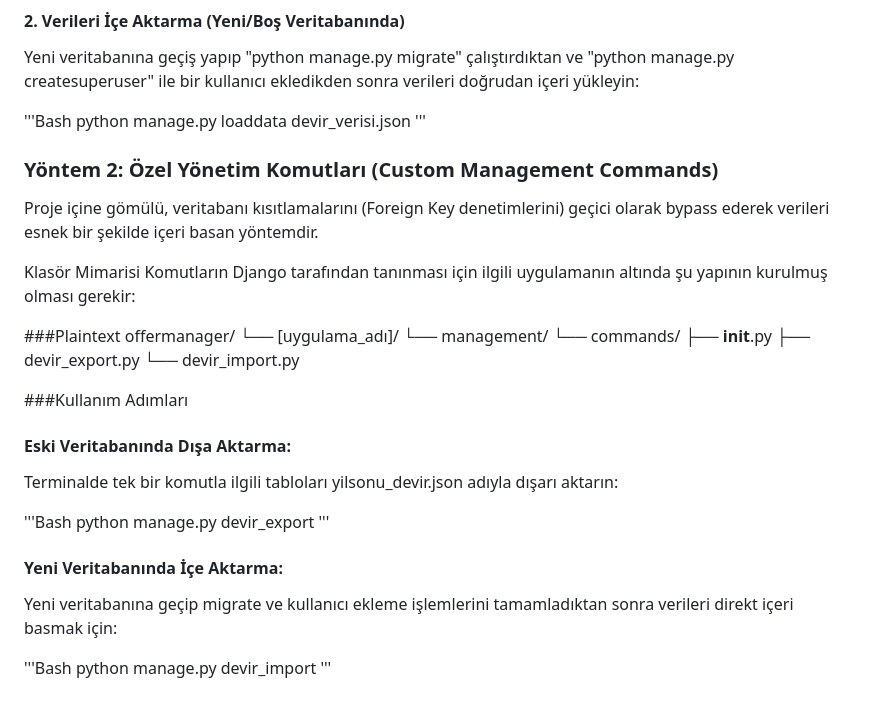
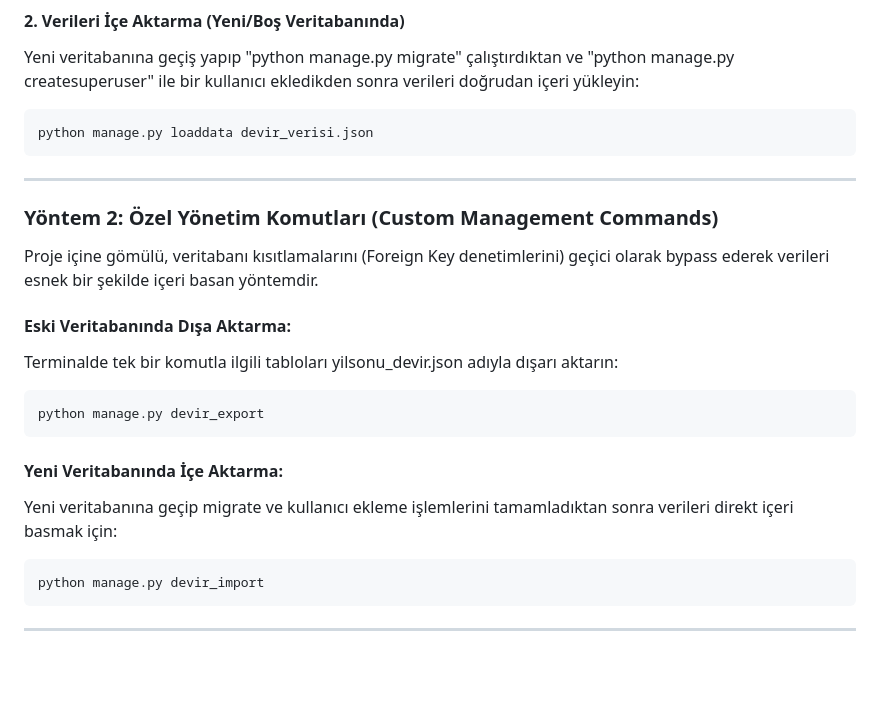
Before and after one commit to 42htuna/offermanager, a Markdown page: README.md, the part around one of its changes. Rendered like a GitHub page; blank space fills up the shorter version.

Commit message:
feat: yılsonu devir verisi aktarımı

````diff
--- a/README.md
+++ b/README.md
@@ -222,39 +224,27 @@ python manage.py dumpdata offermanager.OfferStock offermanager.Customer -o devir
 Yeni veritabanına geçiş yapıp "python manage.py migrate" çalıştırdıktan ve "python manage.py createsuperuser"
 ile bir kullanıcı ekledikden sonra verileri doğrudan içeri yükleyin:
 
-'''Bash
+```bash
 python manage.py loaddata devir_verisi.json
-'''
+```
+---
 
 ### Yöntem 2: Özel Yönetim Komutları (Custom Management Commands)
 Proje içine gömülü, veritabanı kısıtlamalarını (Foreign Key denetimlerini) geçici olarak bypass ederek
 verileri esnek bir şekilde içeri basan yöntemdir.
 
-Klasör Mimarisi
-Komutların Django tarafından tanınması için ilgili uygulamanın altında şu yapının kurulmuş olması gerekir:
-
-###Plaintext
-offermanager/
-└── [uygulama_adı]/
-    └── management/
-        └── commands/
-            ├── __init__.py
-            ├── devir_export.py
-            └── devir_import.py
-
-###Kullanım Adımları
-
 #### Eski Veritabanında Dışa Aktarma:
 Terminalde tek bir komutla ilgili tabloları yilsonu_devir.json adıyla dışarı aktarın:
 
-'''Bash
+```bash
 python manage.py devir_export
-'''
+```
 
 #### Yeni Veritabanında İçe Aktarma:
 Yeni veritabanına geçip migrate ve kullanıcı ekleme işlemlerini tamamladıktan sonra
 verileri direkt içeri basmak için:
 
-'''Bash
+```bash
 python manage.py devir_import
-'''
+```
+---
````
Also changed, not shown: other parts of README.md (+2 -0 lines).
